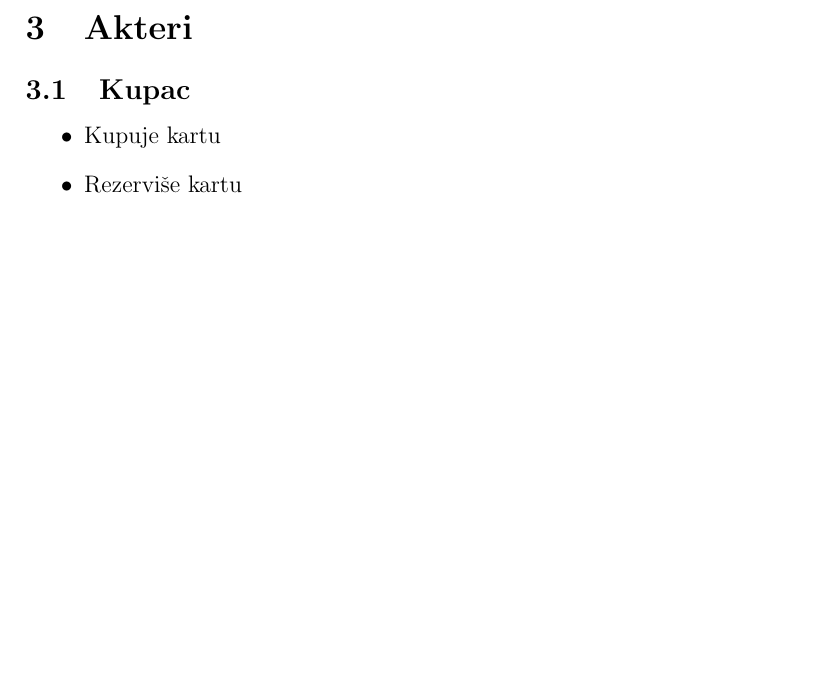
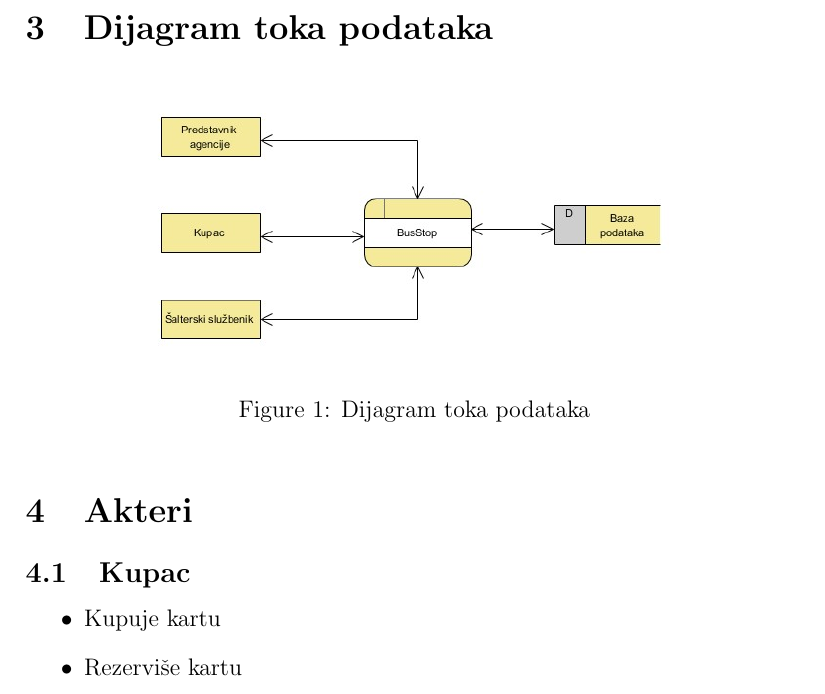
Before and after one commit to Tatjana95/IS-BusStop, a LaTeX document (Projekat/BusStop.tex, which reads Projekat/projekat.tex): part of page 4 of 7, cut at the place of the change, the shorter picture padded with empty space. Compiled offline with pdfLaTeX.

Commit message:
Dodat dijagram toka podataka

```diff
--- a/Projekat/projekat.tex
+++ b/Projekat/projekat.tex
@@ -5,6 +5,16 @@ Tema ovog projekta je razvijanje globalnog informacionog sistema za Medj{}ugrads
 
 Ovaj informacioni sistem nam pru\v za mogu\'cnost da izaberemo po\v cetnu i krajnju stanicu, kao i datum polaska. Sistem nam daje uvid u sve polaske za datu destinaciju na odabrani datum kao i cene karata.
 Osnovna namena na\v seg informacionog sistema je da na \v sto efikasniji na\v cin omogu\'ci kupovinu/prodaju, rezervaciju (kako karata tako i mesta) i eventualne reklamacije. Kupovina je mogu\'ca iskljucivo na \v salteru, dok se rezervacija i reklamacija mogu obaviti putem telefona ili online. Ukoliko se kupac koji je rezervisao kartu ili mesto ne pojavi do odredjenog vremena, rezervacija se ponistava. Prilikom kupovine kupac ostvaruje pravo na neke od popusta omogu\'cene od strane prevoznika. Da bi se to \v sto efikasnije izvelo sistem mora da brine i o raspolo\v zivim resursima na polaznoj stanici. Svakog trenutka sistem mora da ima uvid o broju raspolo\v zivih mesta na izabranoj pocetnoj stanici (koliko je putnika u\v slo i iza\v slo na predhodnim stanicama). U slu\v caju velikog interesovanja (do nekog odredjenog perioda, 5 min pre dolaska autobusa na peron) sistem obave\v stava da \'ce biti potreban dodatni broj mesta. Ukoliko je prevoznik u mogu\'cnosti (na raspolaganju u blizini ima dodatna vozila i voza\v ce) pove\'cava se broj mesta (trenutni autobus se zamenjuje autobusom sa ve\'cim brojem mesta ili uvodjenjem dodatnog vozila). Takodje, ako je zanteresovanost jako mala, moze se planirani autobus zameniti vozilom manjeg kapaciteta. Sistem vodi racuna i o broju slobodnih perona, da bi u slu\v caju uvodjenja novog vozila ono imalo gde da se smesti (po\v zeljno je da u svakom trenutku imamo slobodan peron). Na jednom peronu razmak izmedju dva polaska treba da bude najmanje 15 minuta.
+
+\section{Dijagram toka podataka}
+\begin{figure}[!htb]
+	\centering
+	\includegraphics[width=0.7\linewidth]{DTP}
+	\caption{Dijagram toka podataka}
+	\label{fig:dtp}
+\end{figure}
+
+
 
 \section{Akteri}
 \subsection{Kupac}
```
Also changed, not shown: Projekat/BusStop.pdf.
